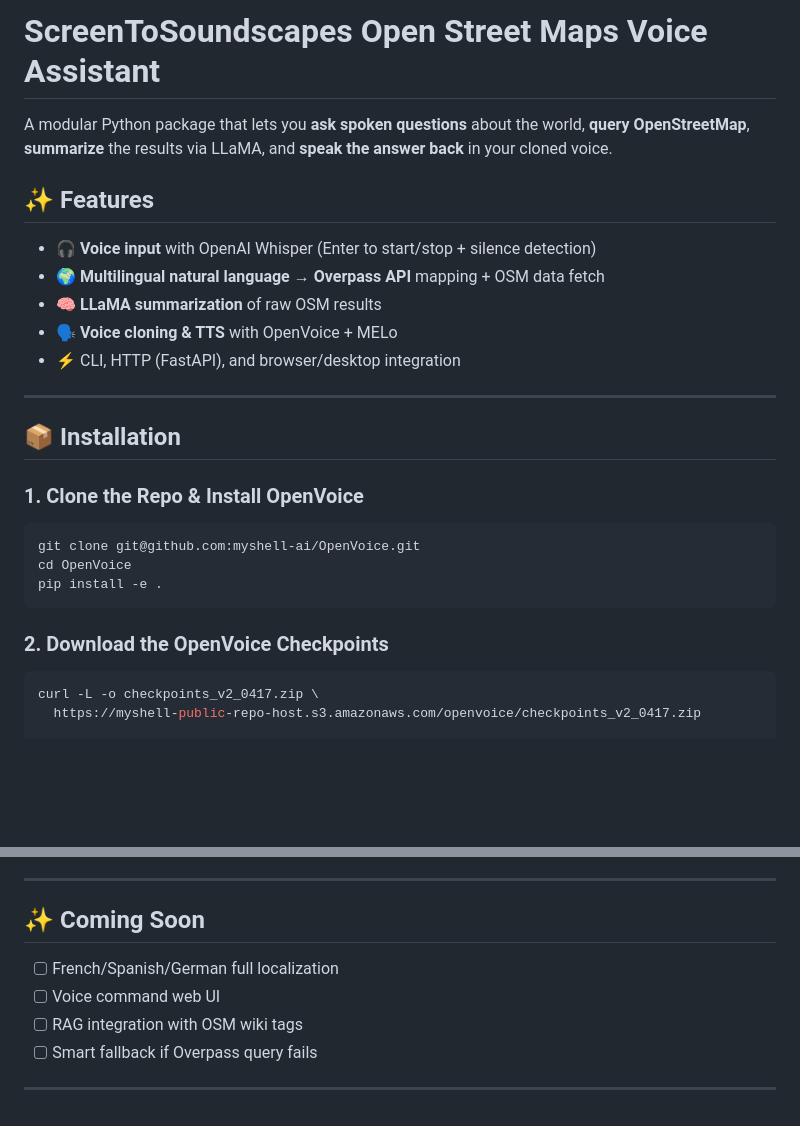
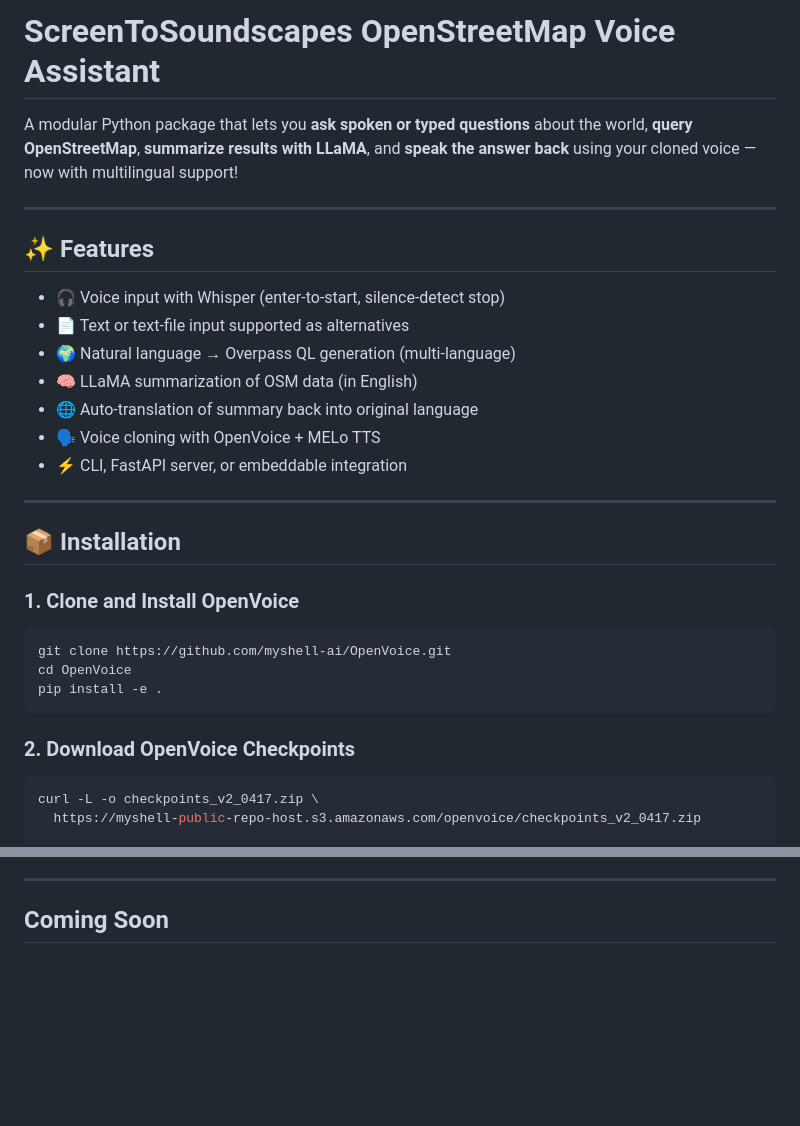
Before and after one commit to vladimirnani/screen2soundscape, a Markdown page: osm_voice_assistant/README.md, 2 parts joined by grey strips. Rendered like a GitHub page; blank space fills up the shorter version.

````diff
--- a/osm_voice_assistant/README.md
+++ b/osm_voice_assistant/README.md
@@ -1,28 +1,32 @@
-# ScreenToSoundscapes Open Street Maps Voice Assistant
+# ScreenToSoundscapes OpenStreetMap Voice Assistant
 
-A modular Python package that lets you **ask spoken questions** about the world, **query OpenStreetMap**, **summarize** the results via LLaMA, and **speak the answer back** in your cloned voice.
+A modular Python package that lets you **ask spoken or typed questions** about the world, **query OpenStreetMap**, **summarize results with LLaMA**, and **speak the answer back** using your cloned voice — now with multilingual support!
+
+---
 
 ## ✨ Features
 
-* 🎧 **Voice input** with OpenAI Whisper (Enter to start/stop + silence detection)
-* 🌍 **Multilingual natural language → Overpass API** mapping + OSM data fetch
-* 🧠 **LLaMA summarization** of raw OSM results
-* 🗣️ **Voice cloning & TTS** with OpenVoice + MELo
-* ⚡ CLI, HTTP (FastAPI), and browser/desktop integration
+* 🎧 Voice input with Whisper (enter-to-start, silence-detect stop)
+* 📄 Text or text-file input supported as alternatives
+* 🌍 Natural language → Overpass QL generation (multi-language)
+* 🧠 LLaMA summarization of OSM data (in English)
+* 🌐 Auto-translation of summary back into original language
+* 🗣️ Voice cloning with OpenVoice + MELo TTS
+* ⚡ CLI, FastAPI server, or embeddable integration
 
 ---
 
 ## 📦 Installation
 
-### 1. Clone the Repo & Install OpenVoice
+### 1. Clone and Install OpenVoice
 
 ```bash
-git clone git@github.com:myshell-ai/OpenVoice.git
+git clone https://github.com/myshell-ai/OpenVoice.git
 cd OpenVoice
 pip install -e .
 ```
 
-### 2. Download the OpenVoice Checkpoints
+### 2. Download OpenVoice Checkpoints
 
 ```bash
 curl -L -o checkpoints_v2_0417.zip \
@@ -210,11 +223,4 @@ Fork and build your own voice-based mapping assistant!
 
 ---
 
-## ✨ Coming Soon
-
-* [ ] French/Spanish/German full localization
-* [ ] Voice command web UI
-* [ ] RAG integration with OSM wiki tags
-* [ ] Smart fallback if Overpass query fails
-
----
+## Coming Soon
````
Also changed, not shown: other parts of osm_voice_assistant/README.md (+73 -64 lines).
